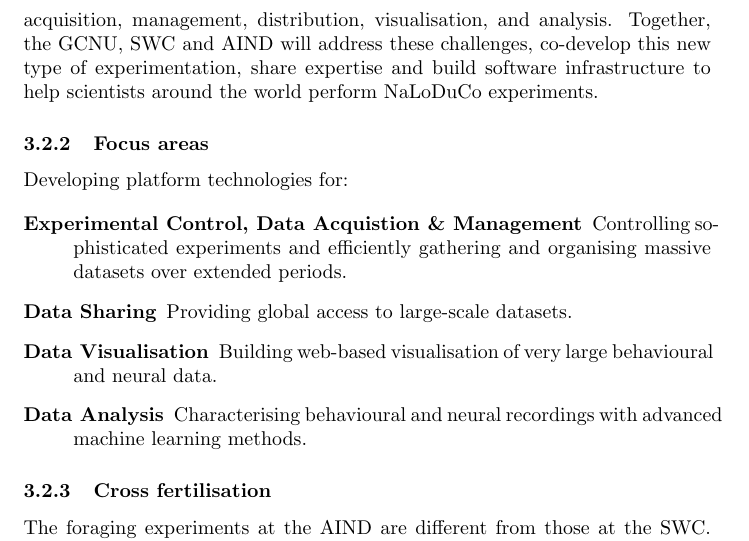
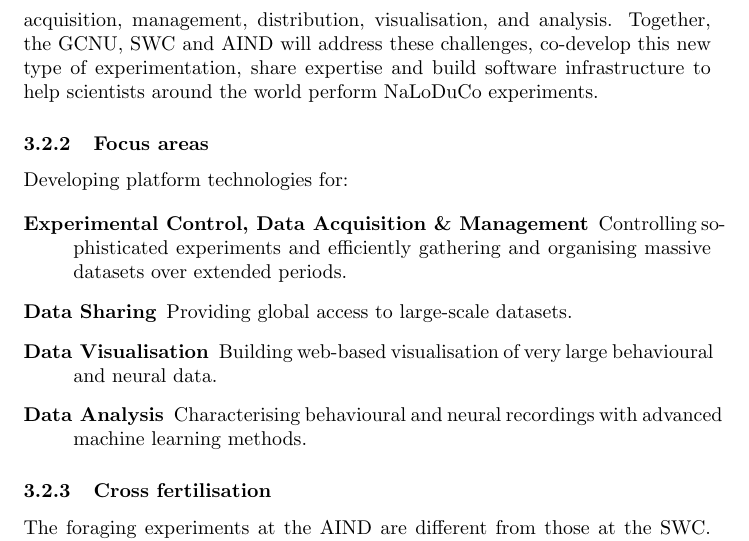
Before and after one commit to joacorapela/bbsrc-nsfbio24, a LaTeX document (application/loi.tex, which reads application/vision.tex): part of page 5 of 9, cut so that both start at the same text. Compiled offline with pdfLaTeX.

Commit message:
Fixed typo

```diff
--- a/application/vision.tex
+++ b/application/vision.tex
@@ -53,7 +53,7 @@ Developing platform technologies for:
 
 \begin{description}
 
-    \item[Experimental Control, Data Acquistion \& Management] Controlling
+    \item[Experimental Control, Data Acquisition \& Management] Controlling
         sophisticated experiments and efficiently gathering and organising
         massive datasets over extended periods.
 
```
